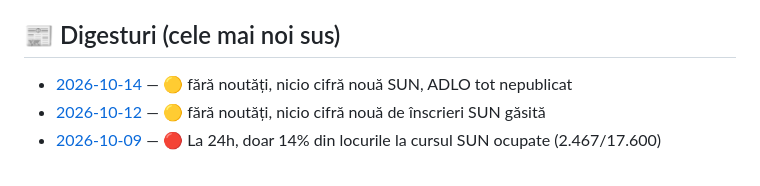
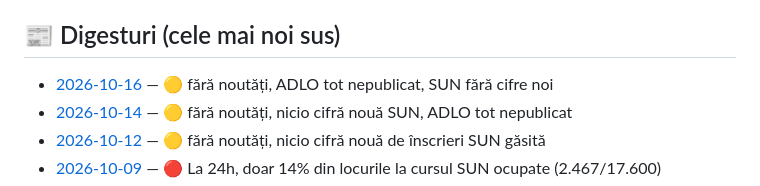
Before and after one commit to caba12345/oradea-news, a Markdown page: README.md, the part around the change. GitHub-like rendering.

```diff
--- a/README.md
+++ b/README.md
@@ -20,6 +20,7 @@ Digest automat de știri despre finanțări nerambursabile și business pentru u
 
 ## 📰 Digesturi (cele mai noi sus)
 
+- [2026-10-16](news/2026-10-16.md) — 🟡 fără noutăți, ADLO tot nepublicat, SUN fără cifre noi
 - [2026-10-14](news/2026-10-14.md) — 🟡 fără noutăți, nicio cifră nouă SUN, ADLO tot nepublicat
 - [2026-10-12](news/2026-10-12.md) — 🟡 fără noutăți, nicio cifră nouă de înscrieri SUN găsită
 - [2026-10-09](news/2026-10-09.md) — 🔴 La 24h, doar 14% din locurile la cursul SUN ocupate (2.467/17.600)
```
Also changed, not shown: news/2026-10-16.md (added, +21 -0 lines).
